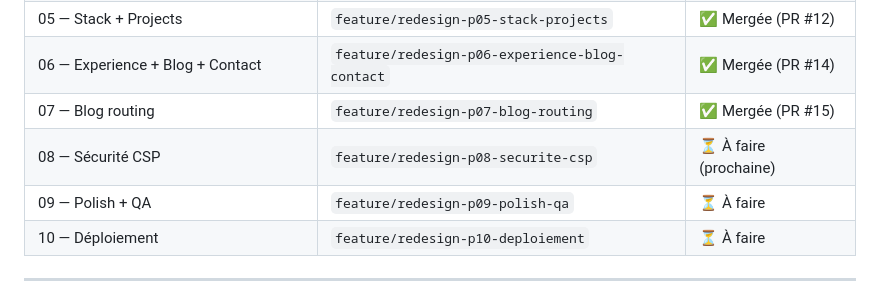
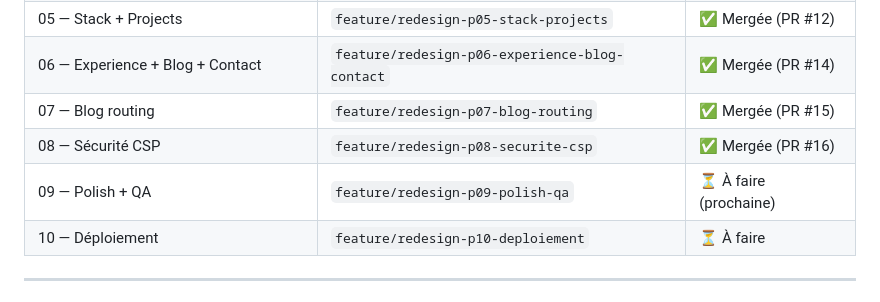
Before and after one commit to nabil-sidhoum/nabil-sidhoum.github.io, a Markdown page: CLAUDE.md, the part around the change. Rendered like a GitHub page.

Commit message:
docs: marquer la phase 08 comme mergée (PR #16)

```diff
--- a/CLAUDE.md
+++ b/CLAUDE.md
@@ -175,8 +175,8 @@ Les agents sont dans `.claude/agents/` (gitignored — proviennent d'un repo pri
 | 05 — Stack + Projects | `feature/redesign-p05-stack-projects` | ✅ Mergée (PR #12) |
 | 06 — Experience + Blog + Contact | `feature/redesign-p06-experience-blog-contact` | ✅ Mergée (PR #14) |
 | 07 — Blog routing | `feature/redesign-p07-blog-routing` | ✅ Mergée (PR #15) |
-| 08 — Sécurité CSP | `feature/redesign-p08-securite-csp` | ⏳ À faire (prochaine) |
-| 09 — Polish + QA | `feature/redesign-p09-polish-qa` | ⏳ À faire |
+| 08 — Sécurité CSP | `feature/redesign-p08-securite-csp` | ✅ Mergée (PR #16) |
+| 09 — Polish + QA | `feature/redesign-p09-polish-qa` | ⏳ À faire (prochaine) |
 | 10 — Déploiement | `feature/redesign-p10-deploiement` | ⏳ À faire |
 
 ---
```
